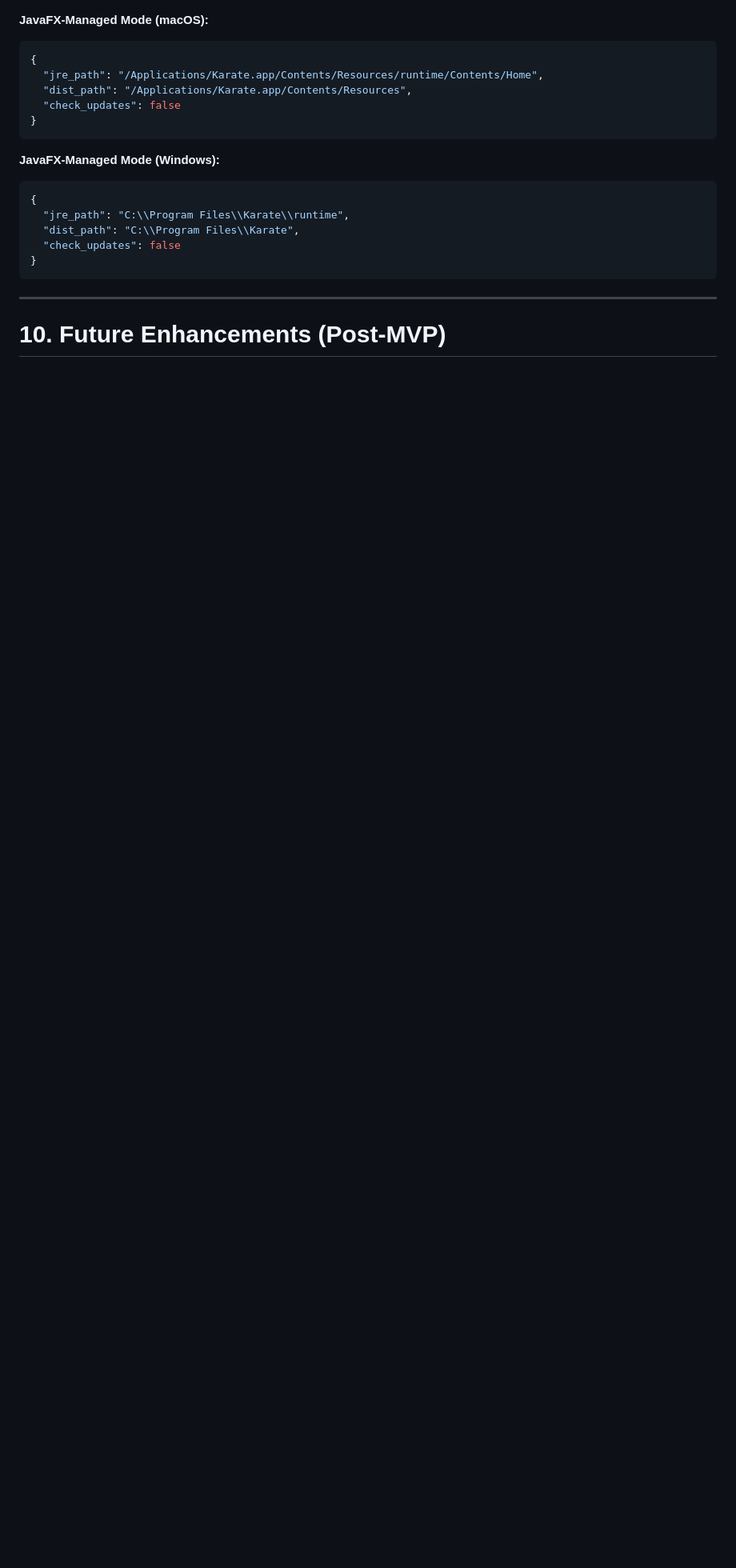
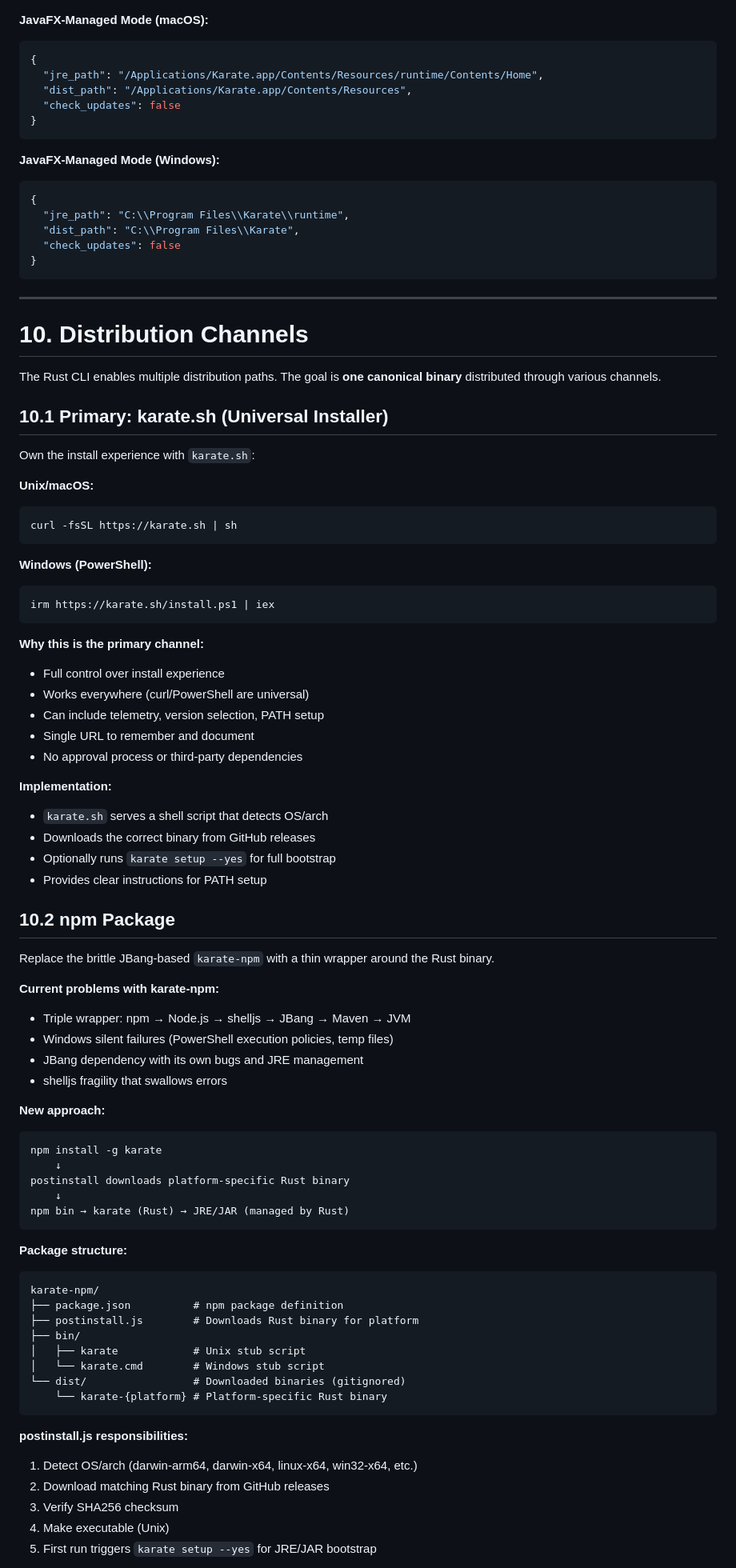
Before and after one commit to karatelabs/karate-cli, a Markdown page: docs/spec.md, the part around one of its changes. Shown at 80% size. GitHub-like rendering; blank space fills up the shorter version.

````diff
--- a/docs/spec.md
+++ b/docs/spec.md
@@ -611,4 +611,72 @@ The JavaFX app handles:
 
 ---
 
-# **10. Future Enhancements (Post-MVP)**
+# **10. Distribution Channels**
+
+The Rust CLI enables multiple distribution paths. The goal is **one canonical binary** distributed through various channels.
+
+## **10.1 Primary: karate.sh (Universal Installer)**
+
+Own the install experience with `karate.sh`:
+
+**Unix/macOS:**
+```bash
+curl -fsSL https://karate.sh | sh
+```
+
+**Windows (PowerShell):**
+```powershell
+irm https://karate.sh/install.ps1 | iex
+```
+
+**Why this is the primary channel:**
+- Full control over install experience
+- Works everywhere (curl/PowerShell are universal)
+- Can include telemetry, version selection, PATH setup
+- Single URL to remember and document
+- No approval process or third-party dependencies
+
+**Implementation:**
+- `karate.sh` serves a shell script that detects OS/arch
+- Downloads the correct binary from GitHub releases
+- Optionally runs `karate setup --yes` for full bootstrap
+- Provides clear instructions for PATH setup
+
+## **10.2 npm Package**
+
+Replace the brittle JBang-based `karate-npm` with a thin wrapper around the Rust binary.
+
+**Current problems with karate-npm:**
+- Triple wrapper: npm → Node.js → shelljs → JBang → Maven → JVM
+- Windows silent failures (PowerShell execution policies, temp files)
+- JBang dependency with its own bugs and JRE management
+- shelljs fragility that swallows errors
+
+**New approach:**
+```
+npm install -g karate
+    ↓
+postinstall downloads platform-specific Rust binary
+    ↓
+npm bin → karate (Rust) → JRE/JAR (managed by Rust)
+```
+
+**Package structure:**
+```
+karate-npm/
+├── package.json          # npm package definition
+├── postinstall.js        # Downloads Rust binary for platform
+├── bin/
+│   ├── karate            # Unix stub script
+│   └── karate.cmd        # Windows stub script
+└── dist/                 # Downloaded binaries (gitignored)
+    └── karate-{platform} # Platform-specific Rust binary
+```
+
+**postinstall.js responsibilities:**
+1. Detect OS/arch (darwin-arm64, darwin-x64, linux-x64, win32-x64, etc.)
+2. Download matching Rust binary from GitHub releases
+3. Verify SHA256 checksum
+4. Make executable (Unix)
+5. First run triggers `karate setup --yes` for JRE/JAR bootstrap
+
````
Also changed, not shown: other parts of docs/spec.md (+118 -1 lines), docs/tracker.md (added, +233 -0 lines), claude.md (renamed from CLAUDE.md).
